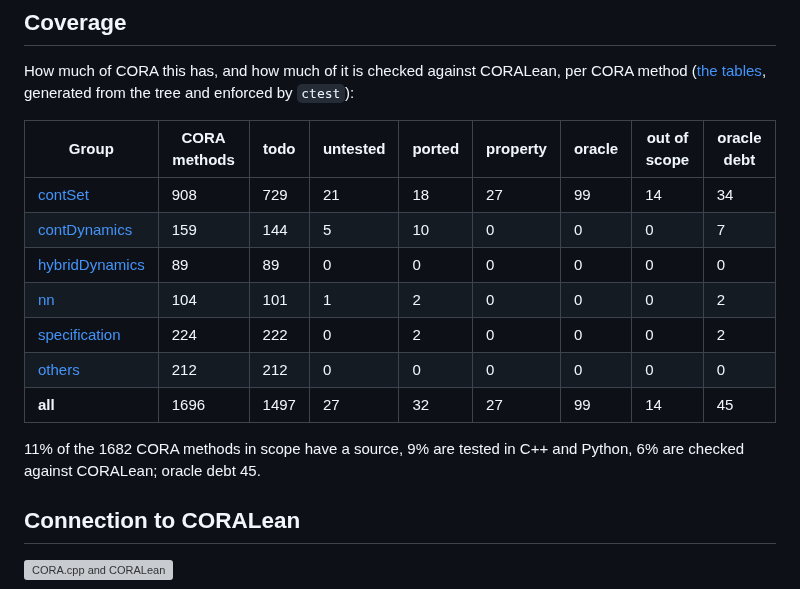
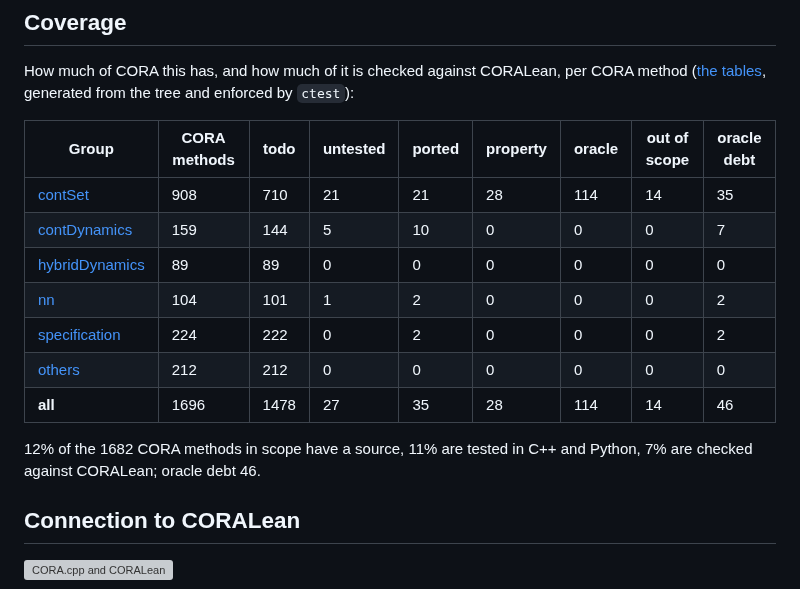
Before and after one commit to CORA-COMP/CORA.cpp, a Markdown page: README.md, the part around the change. Drawn GitHub-style; grey boxes are pictures that could not be loaded.

Commit message:
Coverage: tables after stacking on port/p1b13-fullspace
Co-Authored-By: Claude Sonnet 5.5 <noreply@anthropic.com>

```diff
--- a/README.md
+++ b/README.md
@@ -96,15 +96,15 @@ How much of CORA this has, and how much of it is checked against CORALean, per C
 <!-- coverage:begin -->
 | Group | CORA methods | todo | untested | ported | property | oracle | out of scope | oracle debt |
 |---|---|---|---|---|---|---|---|---|
-| [contSet](coverage/contSet/) | 908 | 729 | 21 | 18 | 27 | 99 | 14 | 34 |
+| [contSet](coverage/contSet/) | 908 | 710 | 21 | 21 | 28 | 114 | 14 | 35 |
 | [contDynamics](coverage/contDynamics/) | 159 | 144 | 5 | 10 | 0 | 0 | 0 | 7 |
 | [hybridDynamics](coverage/hybridDynamics/) | 89 | 89 | 0 | 0 | 0 | 0 | 0 | 0 |
 | [nn](coverage/nn/) | 104 | 101 | 1 | 2 | 0 | 0 | 0 | 2 |
 | [specification](coverage/specification/) | 224 | 222 | 0 | 2 | 0 | 0 | 0 | 2 |
 | [others](coverage/others/) | 212 | 212 | 0 | 0 | 0 | 0 | 0 | 0 |
-| **all** | 1696 | 1497 | 27 | 32 | 27 | 99 | 14 | 45 |
+| **all** | 1696 | 1478 | 27 | 35 | 28 | 114 | 14 | 46 |
 
-11% of the 1682 CORA methods in scope have a source, 9% are tested in C++ and Python, 6% are checked against CORALean; oracle debt 45.
+12% of the 1682 CORA methods in scope have a source, 11% are tested in C++ and Python, 7% are checked against CORALean; oracle debt 46.
 <!-- coverage:end -->
 
 ## Connection to CORALean
```
